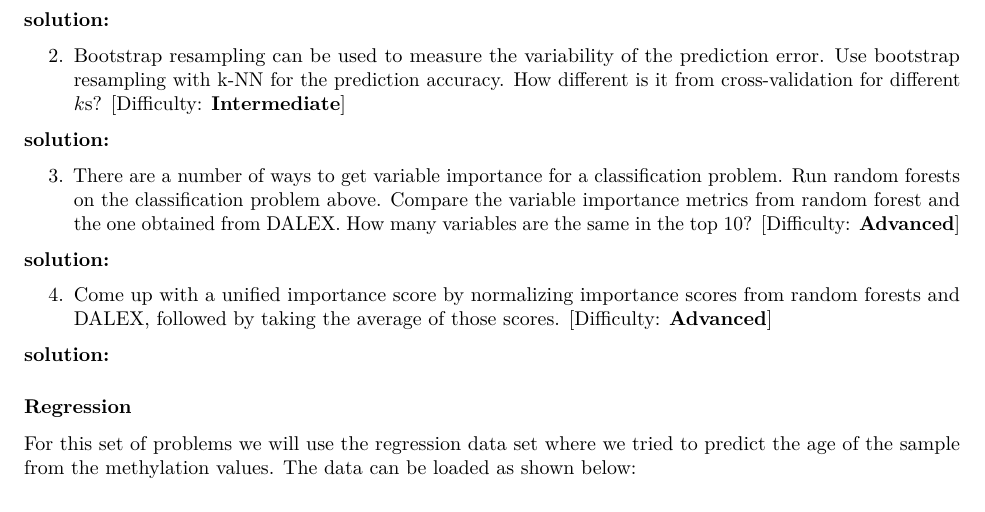
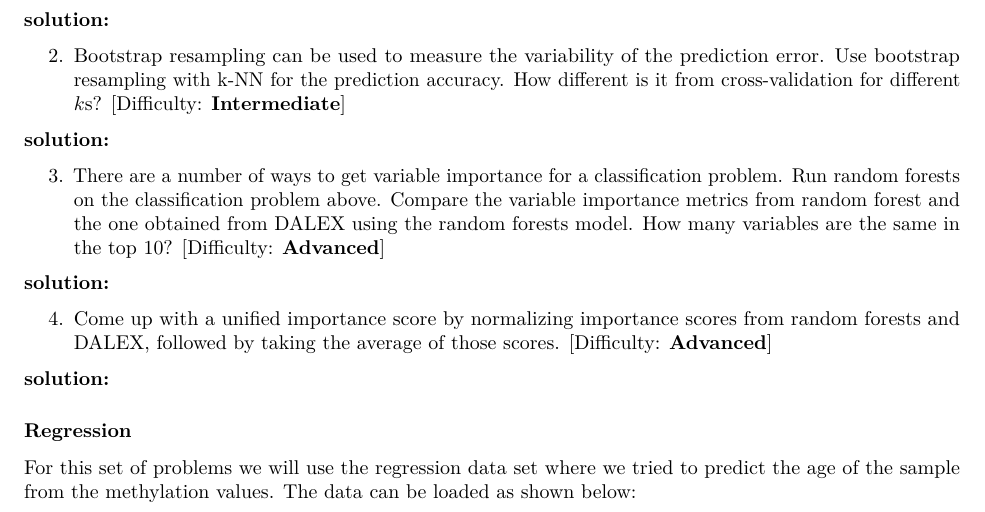
Before and after one commit to BIMSBbioinfo/compgen2021, an R Markdown document (week3/exercises/week3_exercises.Rmd): part of page 1 of 2, cut so that both start at the same text. Rendered offline with R 4.5, knitr and Pandoc, then LaTeX, with nearby package versions.

Commit message:
Update week3_exercises.Rmd

```diff
--- a/week3/exercises/week3_exercises.Rmd
+++ b/week3/exercises/week3_exercises.Rmd
@@ -38,7 +38,7 @@ patient=readRDS(fileLGGann)
 **solution:**
 
 
-3. There are a number of ways to get variable importance for a classification problem. Run random forests on the classification problem above. Compare the variable importance metrics from random forest and the one obtained from DALEX. How many variables are the same in the top 10? [Difficulty: **Advanced**]
+3. There are a number of ways to get variable importance for a classification problem. Run random forests on the classification problem above. Compare the variable importance metrics from random forest and the one obtained from DALEX using the random forests model. How many variables are the same in the top 10? [Difficulty: **Advanced**]
 
 **solution:**
 
```
